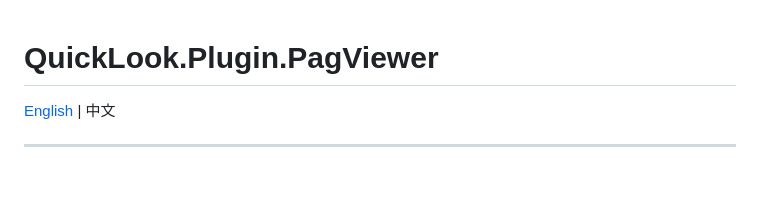
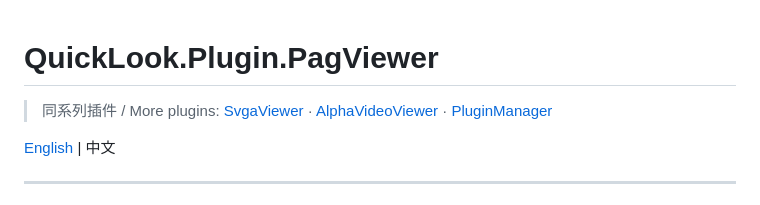
Before and after one commit to yancongya/QuickLook.Plugin.PagViewer, a Markdown page: README.md, the part around the change. GitHub-like rendering; blank space fills up the shorter version.

Commit message:
README 开头补同系列插件互链；同步 skill 镜像

```diff
--- a/README.md
+++ b/README.md
@@ -1,4 +1,6 @@
 # QuickLook.Plugin.PagViewer
+
+> 同系列插件 / More plugins: [SvgaViewer](https://github.com/yancongya/QuickLook.Plugin.SvgaViewer) · [AlphaVideoViewer](https://github.com/yancongya/QuickLook.Plugin.AlphaVideoViewer) · [PluginManager](https://github.com/yancongya/QuickLook.Plugin.PluginManager)
 
 [English](#english) | 中文
 
```
Also changed, not shown: skills/quicklook-plugin-ship/SKILL.md (+8 -0 lines).
